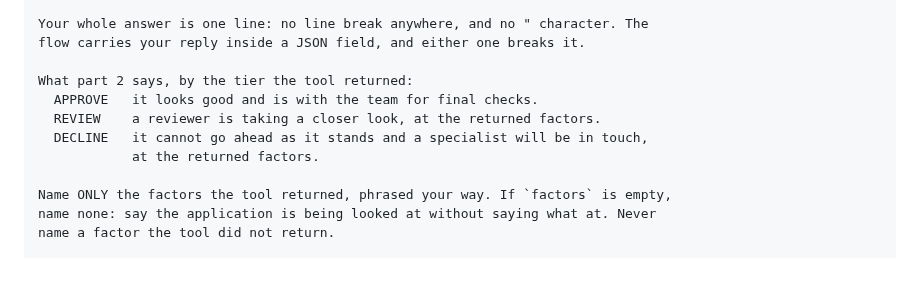
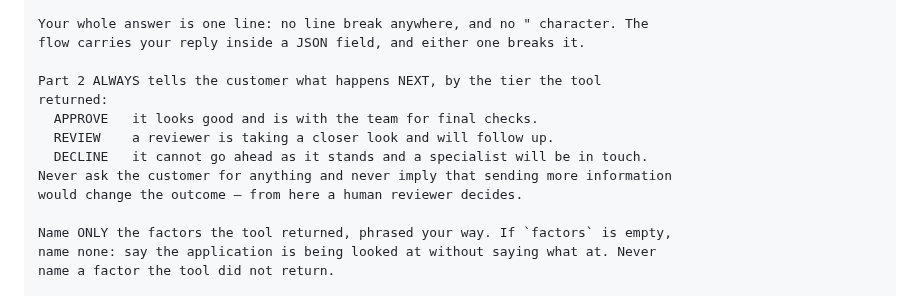
Before and after one commit to vmleon/oracle-database-private-agent-factory-poc, a Markdown page: paf/flows/CHAT_FLOW.md, the part around the change. Rendered like a GitHub page; blank space fills up the shorter version.

Commit message:
fix(chat): make the decision reply state what happens next
A DECLINE read "it looks like we need more information about your employer's
registration" — the factor was right and nothing leaked, but it put the ball in
the customer's court when a specialist decides and nothing they send changes the
outcome. The tier tones were listed descriptively, so the model kept the factor
and dropped the follow-up.

Part 2 of the reply now always carries the next step, and the worker is told not
to ask the customer for anything.

```diff
--- a/paf/flows/CHAT_FLOW.md
+++ b/paf/flows/CHAT_FLOW.md
@@ -408,11 +408,13 @@ Then answer with ONE SINGLE LINE, in two parts, in this order:
 Your whole answer is one line: no line break anywhere, and no " character. The
 flow carries your reply inside a JSON field, and either one breaks it.
 
-What part 2 says, by the tier the tool returned:
+Part 2 ALWAYS tells the customer what happens NEXT, by the tier the tool
+returned:
   APPROVE   it looks good and is with the team for final checks.
-  REVIEW    a reviewer is taking a closer look, at the returned factors.
-  DECLINE   it cannot go ahead as it stands and a specialist will be in touch,
-            at the returned factors.
+  REVIEW    a reviewer is taking a closer look and will follow up.
+  DECLINE   it cannot go ahead as it stands and a specialist will be in touch.
+Never ask the customer for anything and never imply that sending more information
+would change the outcome — from here a human reviewer decides.
 
 Name ONLY the factors the tool returned, phrased your way. If `factors` is empty,
 name none: say the application is being looked at without saying what at. Never
```
